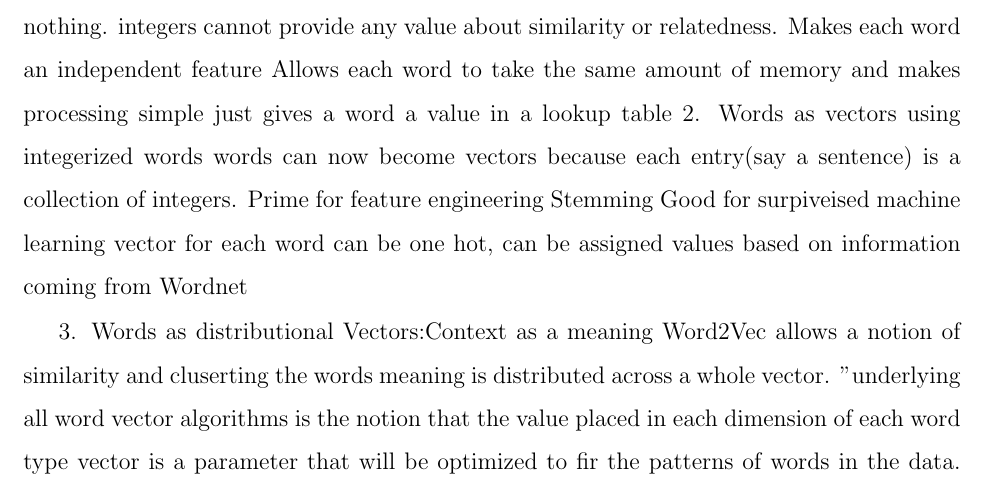
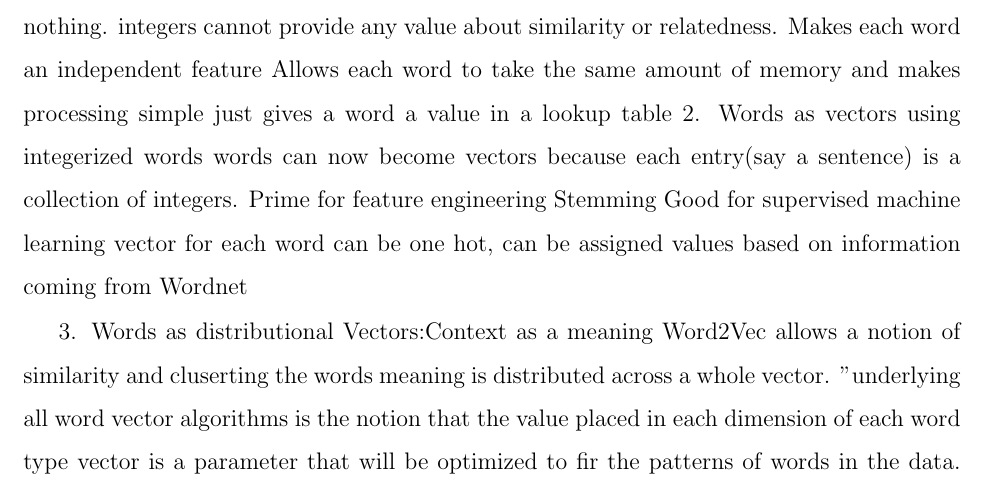
Before and after one commit to spacemanidol/UWTHESIS, a LaTeX thesis (proposalI/uwthesis.tex): part of page 3 of 15, cut so that both start at the same text. Compiled offline with pdfLaTeX.

Commit message:
Updates from Overleaf

```diff
--- a/proposalI/uwthesis.tex
+++ b/proposalI/uwthesis.tex
@@ -92,7 +92,7 @@ An intuitive explanation of entropy for languages comes from Shannon himself in
     using integerized words words can now become vectors because each entry(say a sentence) is a collection of integers.
     Prime for feature engineering
     Stemming
-    Good for surpiveised machine learning
+    Good for supervised machine learning
     vector for each word can be one hot, can be assigned values based on information coming from Wordnet
 
 3. Words as distributional Vectors:Context as a meaning\
```
